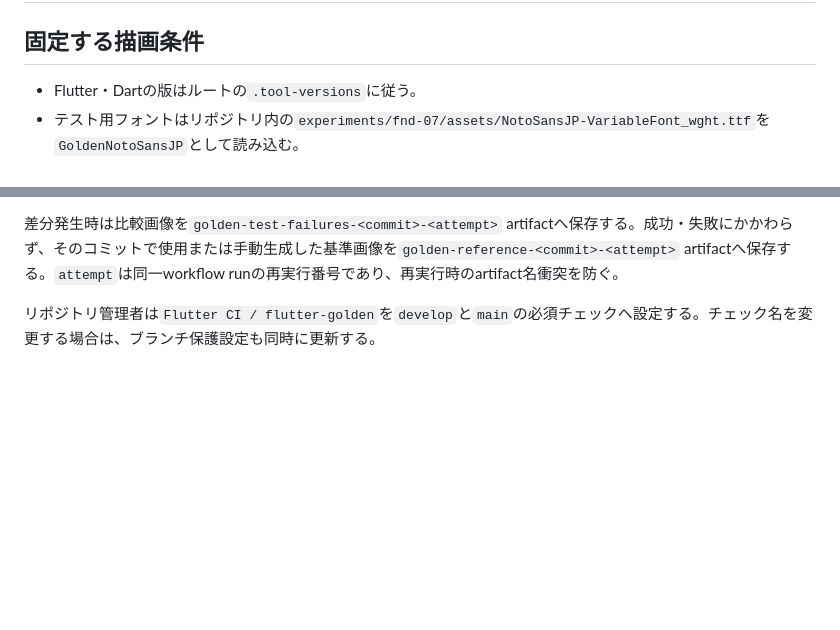
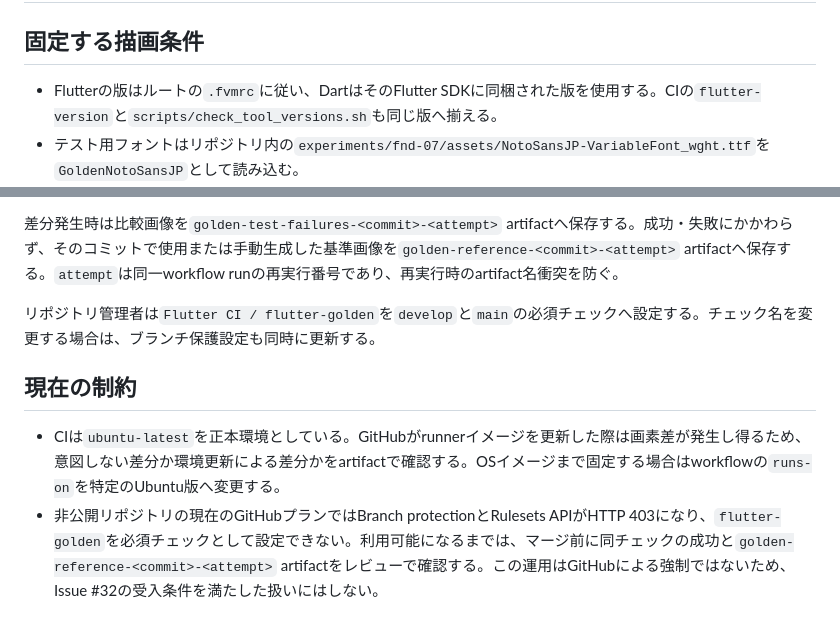
Before and after one commit to Re-Ochuns/Kiwi_peoducts, a Markdown page: docs/development/golden-testing.md, 2 parts joined by grey strips. Drawn GitHub-style; blank space fills up the shorter version.

Commit message:
docs: clarify golden test constraints

```diff
--- a/docs/development/golden-testing.md
+++ b/docs/development/golden-testing.md
@@ -2,7 +2,7 @@
 
 ## 固定する描画条件
 
-- Flutter・Dartの版はルートの`.tool-versions`に従う。
+- Flutterの版はルートの`.fvmrc`に従い、DartはそのFlutter SDKに同梱された版を使用する。CIの`flutter-version`と`scripts/check_tool_versions.sh`も同じ版へ揃える。
 - テスト用フォントはリポジトリ内の`experiments/fnd-07/assets/NotoSansJP-VariableFont_wght.ttf`を`GoldenNotoSansJP`として読み込む。
 - Goldenテストに限り、アプリテーマへ`GoldenNotoSansJP`を指定する。本番テーマとアプリの表示フォントは変更しない。
 - `devicePixelRatio`は1.0、論理サイズは各テストで宣言した値に固定する。
@@ -47,3 +47,8 @@ WindowsでもPowerShellまたはGit Bashから同じMakefileターゲットを
 差分発生時は比較画像を`golden-test-failures-<commit>-<attempt>` artifactへ保存する。成功・失敗にかかわらず、そのコミットで使用または手動生成した基準画像を`golden-reference-<commit>-<attempt>` artifactへ保存する。`attempt`は同一workflow runの再実行番号であり、再実行時のartifact名衝突を防ぐ。
 
 リポジトリ管理者は`Flutter CI / flutter-golden`を`develop`と`main`の必須チェックへ設定する。チェック名を変更する場合は、ブランチ保護設定も同時に更新する。
+
+## 現在の制約
+
+- CIは`ubuntu-latest`を正本環境としている。GitHubがrunnerイメージを更新した際は画素差が発生し得るため、意図しない差分か環境更新による差分かをartifactで確認する。OSイメージまで固定する場合はworkflowの`runs-on`を特定のUbuntu版へ変更する。
+- 非公開リポジトリの現在のGitHubプランではBranch protectionとRulesets APIがHTTP 403になり、`flutter-golden`を必須チェックとして設定できない。利用可能になるまでは、マージ前に同チェックの成功と`golden-reference-<commit>-<attempt>` artifactをレビューで確認する。この運用はGitHubによる強制ではないため、Issue #32の受入条件を満たした扱いにはしない。
```
